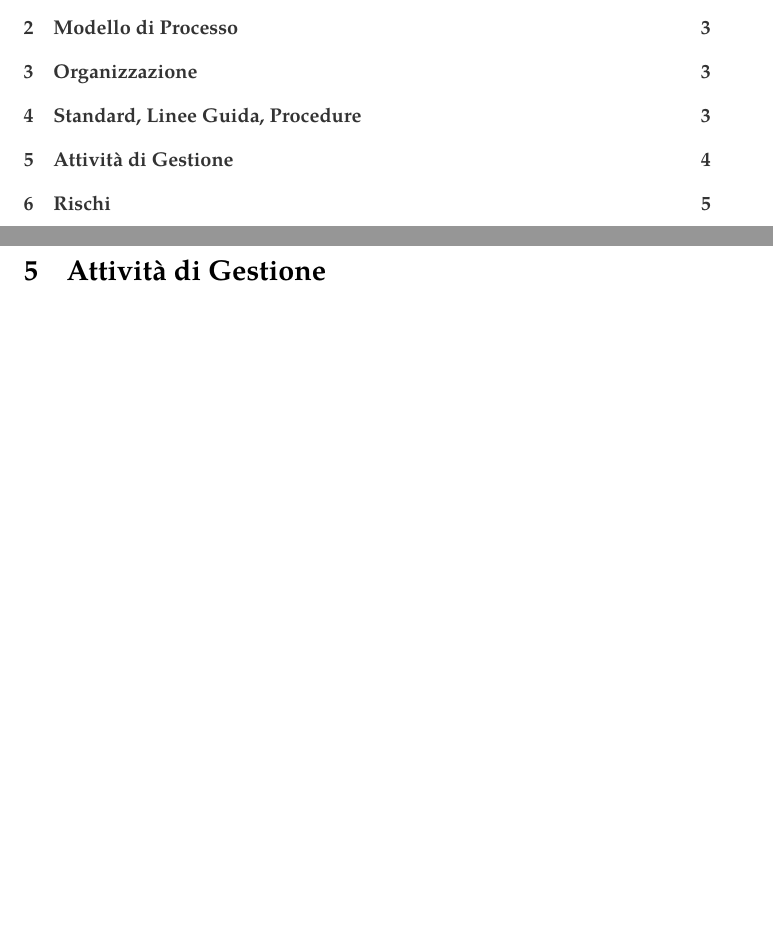
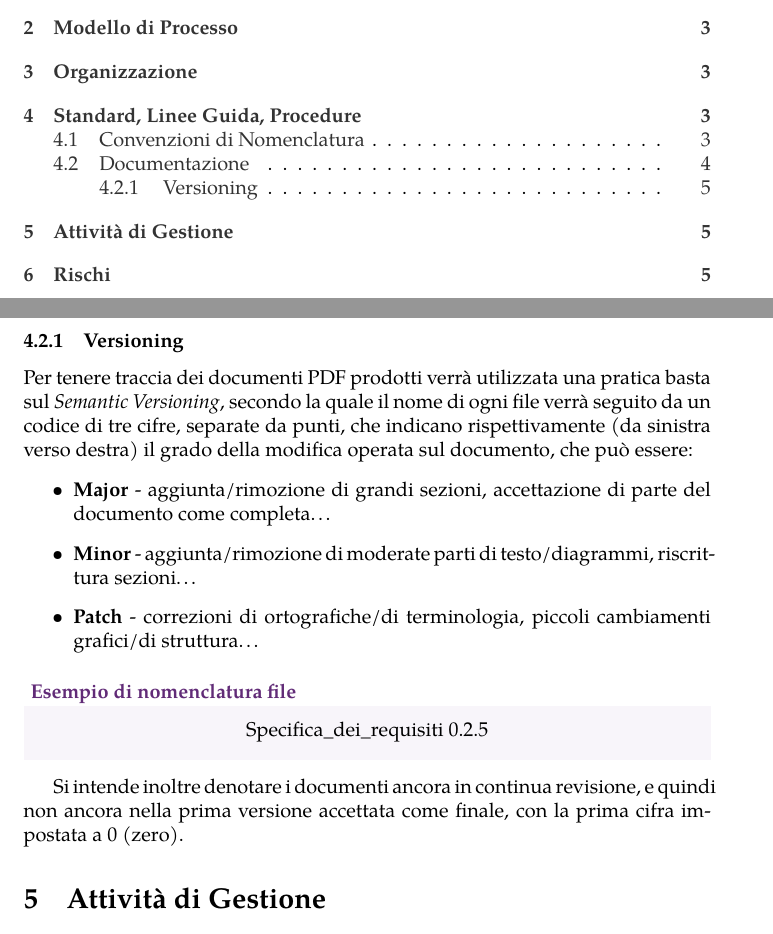
Before and after one commit to G-Chignoli/PantryManager, a LaTeX document (Documentazione/Project Plan/src/main.tex): two parts of pages 2 and 4 of 7 before the commit and two parts of pages 2 and 5 of 7 after it, joined at a grey line, cut so that both start at the same text, the shorter picture padded with empty space. Compiled offline with pdfLaTeX.

Commit message:
Aggiunto versioning

```diff
--- a/Documentazione/Project Plan/src/main.tex
+++ b/Documentazione/Project Plan/src/main.tex
@@ -104 +105,20 @@ Vengono elencati di seguito gli standard adottati per la scrittura del codice (J
 
+\subsubsection{Versioning}
+Per tenere traccia dei documenti PDF prodotti verrà utilizzata una pratica basta sul \textit{Semantic Versioning}, secondo la quale il nome di ogni file verrà seguito da un codice di tre cifre, separate da punti, che indicano rispettivamente (da sinistra verso destra) il grado della modifica operata sul documento, che può essere:
+\begin{itemize}
+    \item \textbf{Major} - aggiunta/rimozione di grandi sezioni, accettazione di parte del documento come completa\dots
+    \item \textbf{Minor} - aggiunta/rimozione di moderate parti di testo/diagrammi, riscrittura sezioni\dots
+    \item \textbf{Patch} - correzioni di ortografiche/di terminologia, piccoli cambiamenti grafici/di struttura\dots
+\end{itemize}
+
+\vspace{.3cm}
+
+\begin{code*}{Esempio di nomenclatura file}{}
+\begin{center}
+Specifica\_dei\_requisiti 0.2.5
+\end{center}
+
+\end{code*}
+
+Si intende inoltre denotare i documenti ancora in continua revisione, e quindi non ancora nella prima versione accettata come finale, con la prima cifra impostata a 0 (zero).
+
```
Also changed, not shown: Documentazione/Project Plan/Project_Plan 0.0.0.pdf (renamed from Documentazione/Project Plan/Project Plan_0.pdf), Documentazione/Project Plan/Project_Plan 0.1.0.pdf (added), Documentazione/Project Plan/src/main.tex (6 more changed lines).
